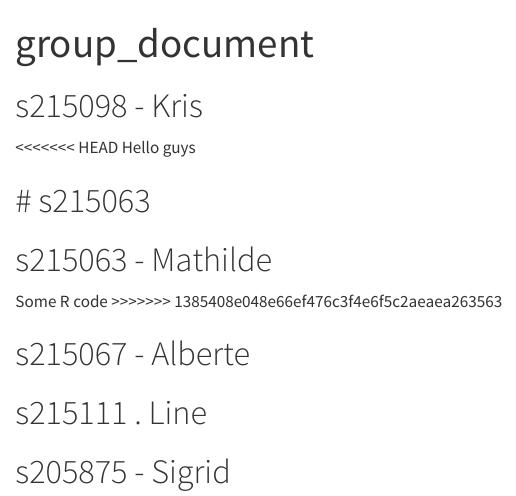
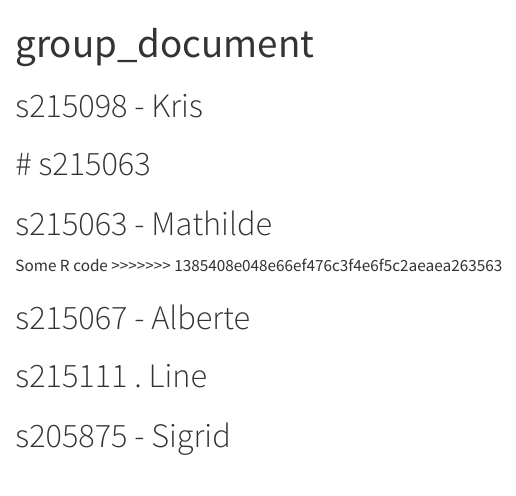
Before and after one commit to rforbiodatascience25/group06, a Quarto document (group_document.qmd): the page in a window 1100 px wide, from its top. Rendered offline with R 4.5, knitr and Pandoc in place of Quarto, with nearby package versions.

Commit message:
more stuff

```diff
--- a/group_document.qmd
+++ b/group_document.qmd
@@ -4,9 +4,6 @@ format: html
 ---
 
 # s215098 - Kris
-
-<<<<<<< HEAD
-Hello guys
 
 # s215063
 =======
```
